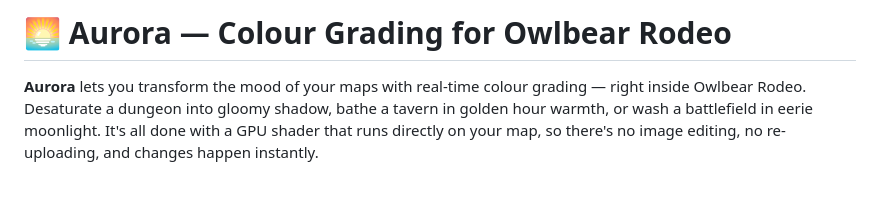
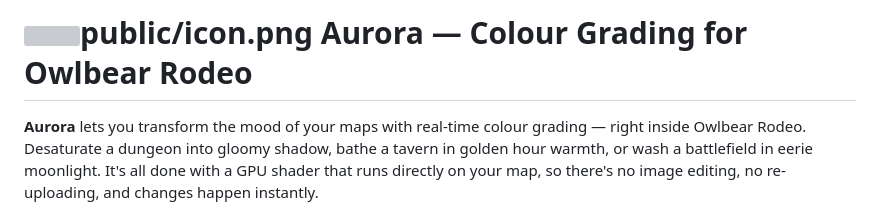
Before and after one commit to Several-Record7234/aurora, a Markdown page: README.md, the part around the change. GitHub-like rendering; blank space fills up the shorter version; grey boxes are pictures that could not be loaded.

Commit message:
Modify README header to include image tag
Updated the README to include an image tag and improve formatting.

```diff
--- a/README.md
+++ b/README.md
@@ -1,4 +1,4 @@
-# 🌅 Aurora — Colour Grading for Owlbear Rodeo
+# <img>public/icon.png</img> Aurora — Colour Grading for Owlbear Rodeo
 
 **Aurora** lets you transform the mood of your maps with real-time colour grading — right inside Owlbear Rodeo. Desaturate a dungeon into gloomy shadow, bathe a tavern in golden hour warmth, or wash a battlefield in eerie moonlight. It's all done with a GPU shader that runs directly on your map, so there's no image editing, no re-uploading, and changes happen instantly.
 
```
